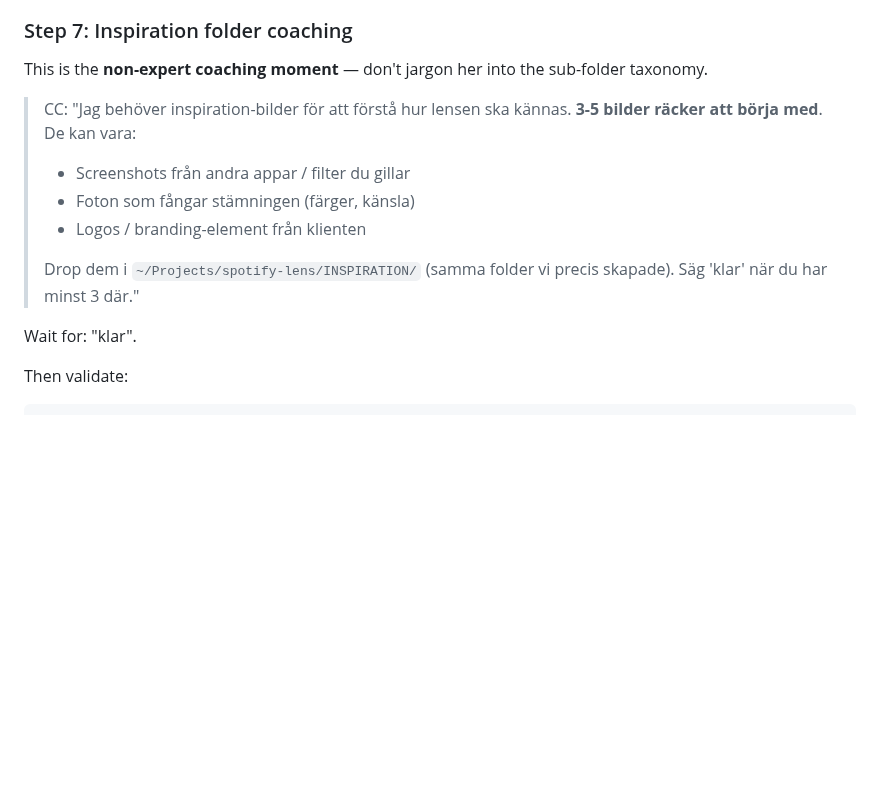
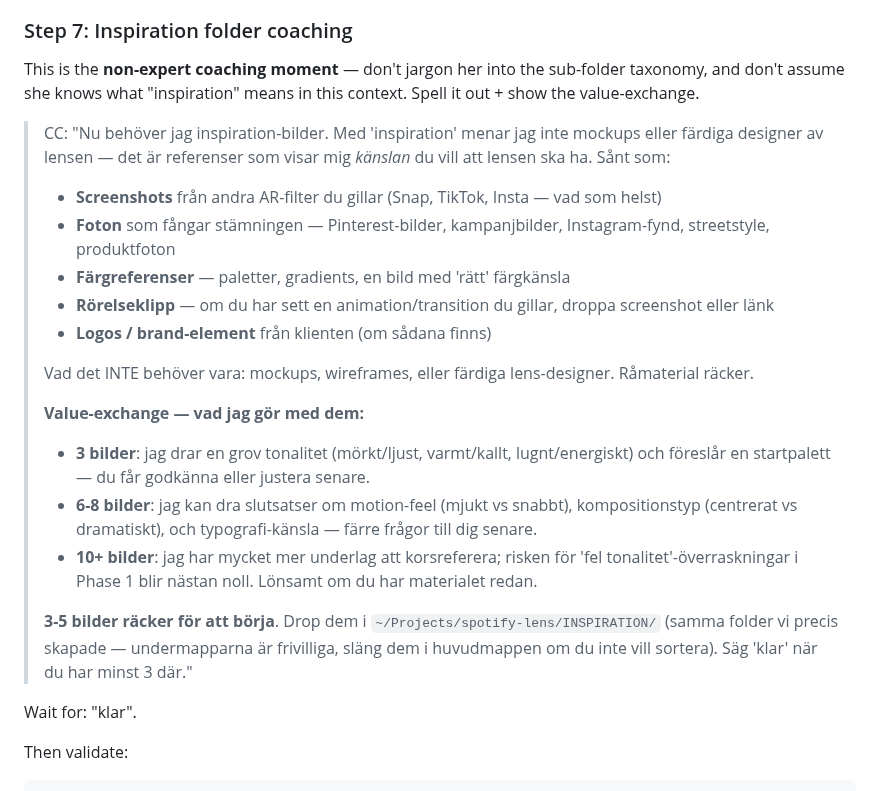
Before and after one commit to niklazhallberg/valtech-radon-lens-studio-skill, a Markdown page: references/concierge-setup-flow.md, the part around the change. Drawn GitHub-style; blank space fills up the shorter version.

```diff
--- a/references/concierge-setup-flow.md
+++ b/references/concierge-setup-flow.md
@@ -136,14 +136,24 @@ Wait for Anna's brief. Save to `project-info/client-brief.md`.
 
 ### Step 7: Inspiration folder coaching
 
-This is the **non-expert coaching moment** — don't jargon her into the sub-folder taxonomy.
+This is the **non-expert coaching moment** — don't jargon her into the sub-folder taxonomy, and don't assume she knows what "inspiration" means in this context. Spell it out + show the value-exchange.
 
-> CC: "Jag behöver inspiration-bilder för att förstå hur lensen ska kännas. **3-5 bilder räcker att börja med**. De kan vara:
-> - Screenshots från andra appar / filter du gillar
-> - Foton som fångar stämningen (färger, känsla)
-> - Logos / branding-element från klienten
+> CC: "Nu behöver jag inspiration-bilder. Med 'inspiration' menar jag inte mockups eller färdiga designer av lensen — det är referenser som visar mig *känslan* du vill att lensen ska ha. Sånt som:
 >
-> Drop dem i `~/Projects/spotify-lens/INSPIRATION/` (samma folder vi precis skapade). Säg 'klar' när du har minst 3 där."
+> - **Screenshots** från andra AR-filter du gillar (Snap, TikTok, Insta — vad som helst)
+> - **Foton** som fångar stämningen — Pinterest-bilder, kampanjbilder, Instagram-fynd, streetstyle, produktfoton
+> - **Färgreferenser** — paletter, gradients, en bild med 'rätt' färgkänsla
+> - **Rörelseklipp** — om du har sett en animation/transition du gillar, droppa screenshot eller länk
+> - **Logos / brand-element** från klienten (om sådana finns)
+>
+> Vad det INTE behöver vara: mockups, wireframes, eller färdiga lens-designer. Råmaterial räcker.
+>
+> **Value-exchange — vad jag gör med dem:**
+> - **3 bilder**: jag drar en grov tonalitet (mörkt/ljust, varmt/kallt, lugnt/energiskt) och föreslår en startpalett — du får godkänna eller justera senare.
+> - **6-8 bilder**: jag kan dra slutsatser om motion-feel (mjukt vs snabbt), kompositionstyp (centrerat vs dramatiskt), och typografi-känsla — färre frågor till dig senare.
+> - **10+ bilder**: jag har mycket mer underlag att korsreferera; risken för 'fel tonalitet'-överraskningar i Phase 1 blir nästan noll. Lönsamt om du har materialet redan.
+>
+> **3-5 bilder räcker för att börja**. Drop dem i `~/Projects/spotify-lens/INSPIRATION/` (samma folder vi precis skapade — undermapparna är frivilliga, släng dem i huvudmappen om du inte vill sortera). Säg 'klar' när du har minst 3 där."
 
 Wait for: "klar".
 
```
Also changed, not shown: references/body-anchored-calibration.md (+20 -0 lines), references/mcp-setup.md (+8 -0 lines).
